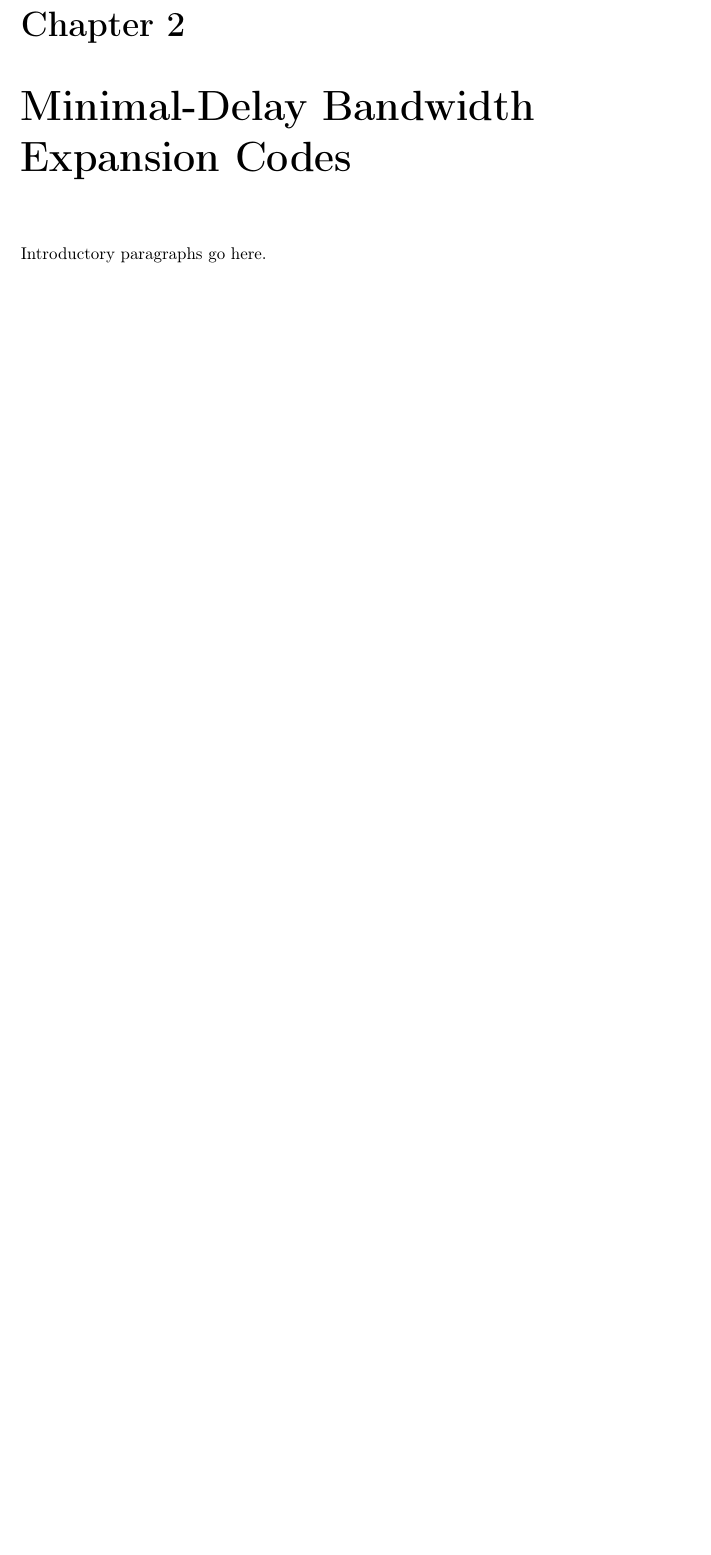
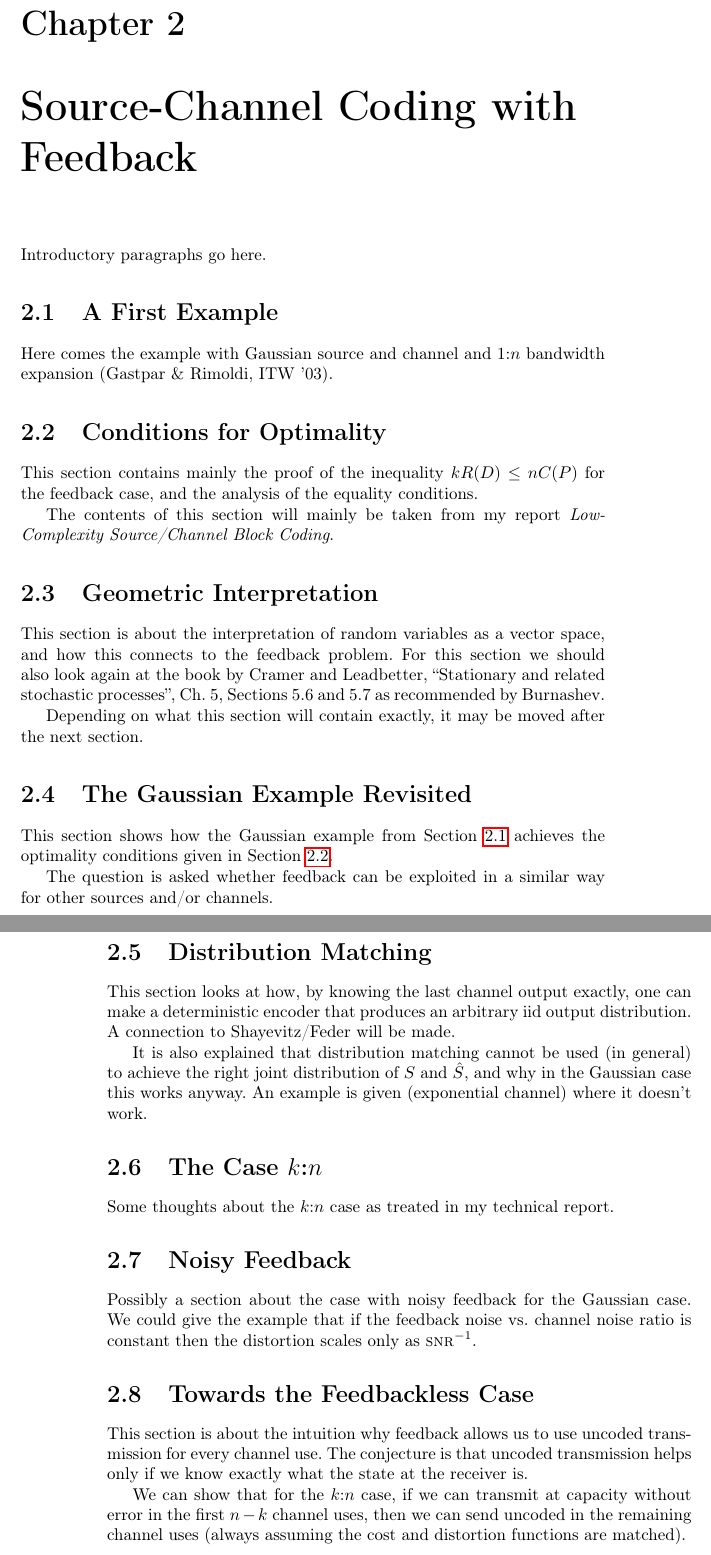
Before and after one commit to infogrind/phd_thesis, a LaTeX thesis (thesis.tex, which reads ch_feedback.tex, ch_nofeedback.tex, ch_qescheme.tex): part of page 15 of 45 before the commit and two parts of pages 7 and 8 of 39 after it, the two joined at a grey line, cut so that both start at the same text, the shorter picture padded with empty space. Compiled offline with pdfLaTeX.

Commit message:
Added two new chapters (outlines only so far). Changed chapter name in ch_qescheme.tex.
git-svn-id: svn+ssh://dionysos/volume1/homes/marius/svnroot/epfldocs/work@554 2b8fe21e-8702-0410-8809-fff53b49c4e2

```diff
--- /dev/null
+++ b/ch_feedback.tex
@@ -0,0 +1,75 @@
+\chapter{Source-Channel Coding with Feedback}
+
+Introductory paragraphs go here.
+
+
+\section{A First Example}
+\label{sec:gaussex}
+
+Here comes the example with Gaussian source and channel and $1$:$n$ bandwidth
+expansion (Gastpar \& Rimoldi, ITW~'03).
+
+
+\section{Conditions for Optimality}
+\label{sec:fboptimality}
+
+This section contains mainly the proof of the inequality $kR(D) \le nC(P)$ for
+the feedback case, and the analysis of the equality conditions.
+
+The contents of this section will mainly be taken from my report
+\emph{Low-Complexity Source/Channel Block Coding}.
+
+
+\section{Geometric Interpretation}
+
+This section is about the interpretation of random variables as a vector space,
+and how this connects to the feedback problem. For this section we should also
+look again at the book by Cramer and Leadbetter, ``Stationary and related
+stochastic processes'', Ch.~5, Sections~5.6 and~5.7 as recommended by Burnashev.
+
+Depending on what this section will contain exactly, it may be moved after the
+next section.
+
+
+\section{The Gaussian Example Revisited}
+\label{sec:gaussexrev}
+
+This section shows how the Gaussian example from Section~\ref{sec:gaussex}
+achieves the optimality conditions given in Section~\ref{sec:fboptimality}.
+
+The question is asked whether feedback can be exploited in a similar way for
+other sources and/or channels.
+
+
+\section{Distribution Matching}
+
+This section looks at how, by knowing the last channel output exactly, one can
+make a deterministic encoder that produces an arbitrary iid output distribution.
+A connection to Shayevitz/Feder will be made.
+
+It is also explained that distribution matching cannot be used (in general) to
+achieve the right joint distribution of~$S$ and~$\Sh$, and why in the Gaussian
+case this works anyway. An example is given (exponential channel) where it
+doesn't work.
+
+
+\section{The Case $k$:$n$}
+
+Some thoughts about the $k$:$n$ case as treated in my technical report.
+
+
+\section{Noisy Feedback}
+
+Possibly a section about the case with noisy feedback for the Gaussian case. We
+could give the example that if the feedback noise vs.\ channel noise ratio is
+constant then the distortion scales only as $\snr^{-1}$.
+
+\section{Towards the Feedbackless Case}
+
+This section is about the intuition why feedback allows us to use uncoded
+transmission for every channel use. The conjecture is that uncoded transmission
+helps only if we know exactly what the state at the receiver is.
+
+We can show that for the $k$:$n$ case, if we can transmit at capacity without
+error in the first $n-k$ channel uses, then we can send uncoded in the remaining
+channel uses (always assuming the cost and distortion functions are matched).
--- /dev/null
+++ b/ch_nofeedback.tex
@@ -0,0 +1 @@
+\chapter{Source-Channel Coding without Feedback}
--- a/ch_qescheme.tex
+++ b/ch_qescheme.tex
@@ -1,4 +1,4 @@
-\chapter{Minimal-Delay Bandwidth Expansion Codes}
+\chapter{A Hybrid Transmission Scheme}
 
 Introductory paragraphs go here.
 
--- a/thesis.tex
+++ b/thesis.tex
@@ -10,6 +10,7 @@
 
 % To enable links in PDF
 %\usepackage[colorlinks=true]{hyperref}
+\usepackage{hyperref}
 
 % Structure related packages
 \usepackage{appendix}                   % Permits per-chapter appendices
```
Also changed, not shown: ch_nofeedback.tex (27 more changed lines), thesis.tex (11 more changed lines).
